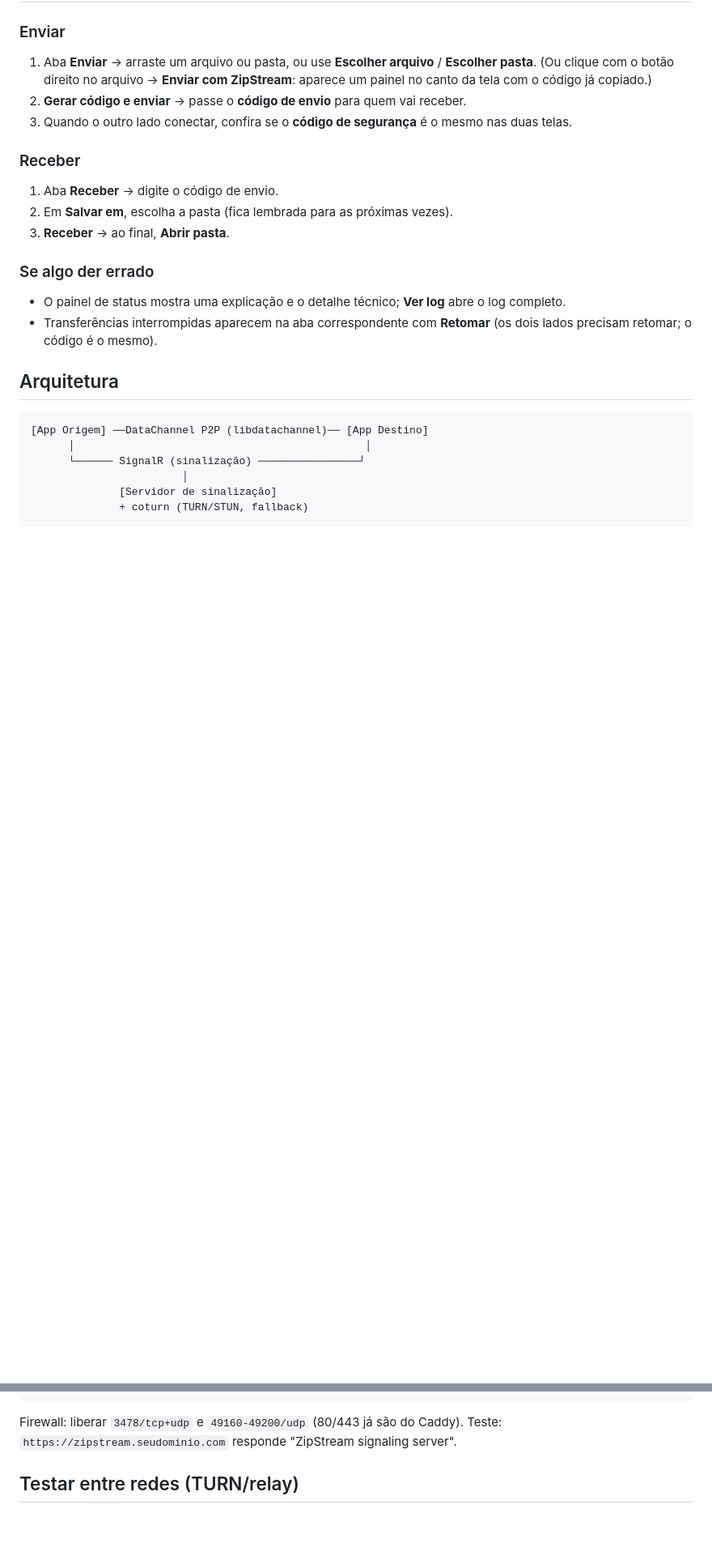
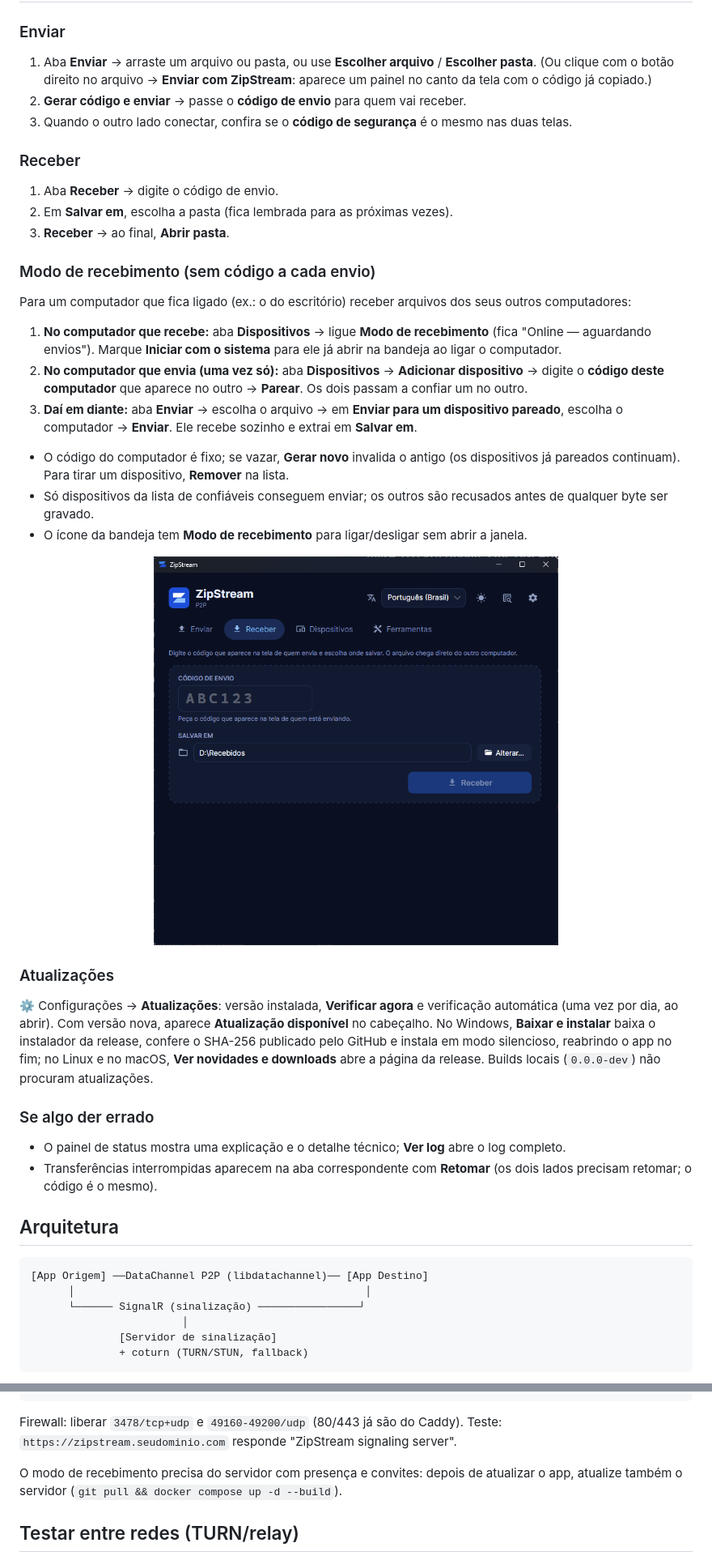
Before and after one commit to igoreusttaquio/ZipStream-P2P, a Markdown page: README.md, 2 parts joined by grey strips. Shown at 81% size. GitHub-like rendering; pictures changed too: docs/img/receive-dark.png (added); blank space fills up the shorter version.

````diff
--- a/README.md
+++ b/README.md
@@ -29,6 +36,24 @@ Aplicativo desktop multiplataforma (Windows, Linux, macOS) para **compactar e tr
 2. Em **Salvar em**, escolha a pasta (fica lembrada para as próximas vezes).
 3. **Receber** → ao final, **Abrir pasta**.
 
+### Modo de recebimento (sem código a cada envio)
+
+Para um computador que fica ligado (ex.: o do escritório) receber arquivos dos seus outros computadores:
+
+1. **No computador que recebe:** aba **Dispositivos** → ligue **Modo de recebimento** (fica "Online — aguardando envios"). Marque **Iniciar com o sistema** para ele já abrir na bandeja ao ligar o computador.
+2. **No computador que envia (uma vez só):** aba **Dispositivos** → **Adicionar dispositivo** → digite o **código deste computador** que aparece no outro → **Parear**. Os dois passam a confiar um no outro.
+3. **Daí em diante:** aba **Enviar** → escolha o arquivo → em **Enviar para um dispositivo pareado**, escolha o computador → **Enviar**. Ele recebe sozinho e extrai em **Salvar em**.
+
+- O código do computador é fixo; se vazar, **Gerar novo** invalida o antigo (os dispositivos já pareados continuam). Para tirar um dispositivo, **Remover** na lista.
+- Só dispositivos da lista de confiáveis conseguem enviar; os outros são recusados antes de qualquer byte ser gravado.
+- O ícone da bandeja tem **Modo de recebimento** para ligar/desligar sem abrir a janela.
+
+<p align="center"><img src="docs/img/receive-dark.png" alt="Aba Receber: código de envio e pasta de destino" width="60%" /></p>
+
+### Atualizações
+
+⚙️ Configurações → **Atualizações**: versão instalada, **Verificar agora** e verificação automática (uma vez por dia, ao abrir). Com versão nova, aparece **Atualização disponível** no cabeçalho. No Windows, **Baixar e instalar** baixa o instalador da release, confere o SHA-256 publicado pelo GitHub e instala em modo silencioso, reabrindo o app no fim; no Linux e no macOS, **Ver novidades e downloads** abre a página da release. Builds locais (`0.0.0-dev`) não procuram atualizações.
+
 ### Se algo der errado
 
 - O painel de status mostra uma explicação e o detalhe técnico; **Ver log** abre o log completo.
@@ -138,6 +174,8 @@ docker compose up -d --build    # atualizar: git pull && docker compose up -d --
 ```
 
 Firewall: liberar `3478/tcp+udp` e `49160-49200/udp` (80/443 já são do Caddy). Teste: `https://zipstream.seudominio.com` responde "ZipStream signaling server".
+
+O modo de recebimento precisa do servidor com presença e convites: depois de atualizar o app, atualize também o servidor (`git pull && docker compose up -d --build`).
 
 ## Testar entre redes (TURN/relay)
 
````
Also changed, not shown: other parts of README.md (+38 -12 lines), docs/img/devices-dark.png (added), docs/img/devices-light.png (added), 1 other file.
